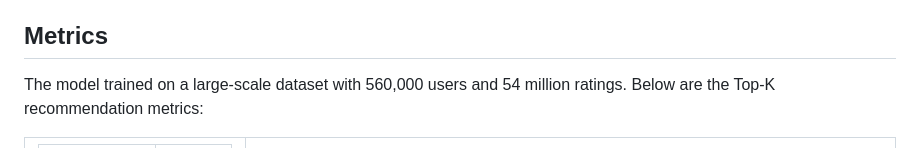
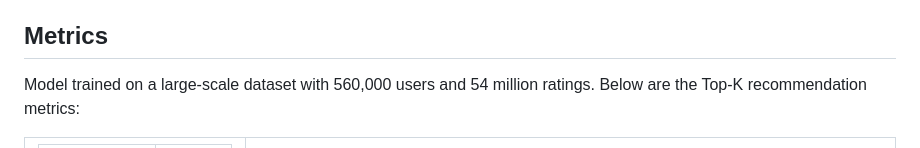
Before and after one commit to MRamazan/AnimeRecBERT, a Markdown page: README.md, the part around the change. Drawn GitHub-style.

```diff
--- a/README.md
+++ b/README.md
@@ -23,7 +23,7 @@ www.animerecbert.online <br>
 https://github.com/MRamazan/AnimeRecBertWeb
 
 ## Metrics
-The model trained on a large-scale dataset with 560,000 users and 54 million ratings. Below are the Top-K recommendation metrics:
+Model trained on a large-scale dataset with 560,000 users and 54 million ratings. Below are the Top-K recommendation metrics:
 
 <table>
 <tr>
```
